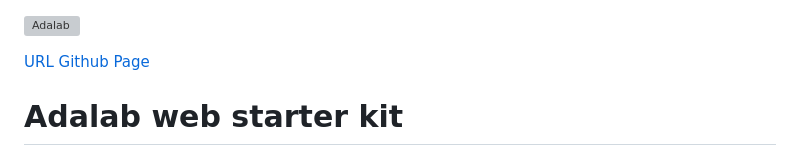
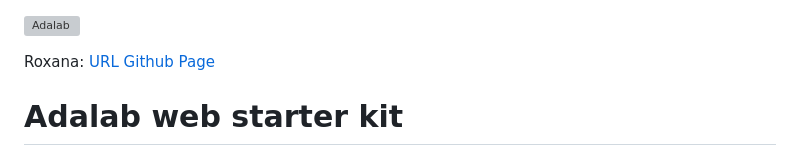
Before and after one commit to Adalab/modulo-1-evaluacion-final-Roxana-Solano, a Markdown page: README.md, the part around the change. Drawn GitHub-style; grey boxes are pictures that could not be loaded.

Commit message:
add readme url github docs

```diff
--- a/README.md
+++ b/README.md
@@ -1,6 +1,6 @@
 ![Adalab](https://beta.adalab.es/resources/images/adalab-logo-155x61-bg-white.png)
 
-[URL Github Page](http://beta.adalab.es/modulo-1-evaluacion-final-Roxana-Solano/)
+Roxana: [URL Github Page](http://beta.adalab.es/modulo-1-evaluacion-final-Roxana-Solano/)
 
 # Adalab web starter kit
 
```
